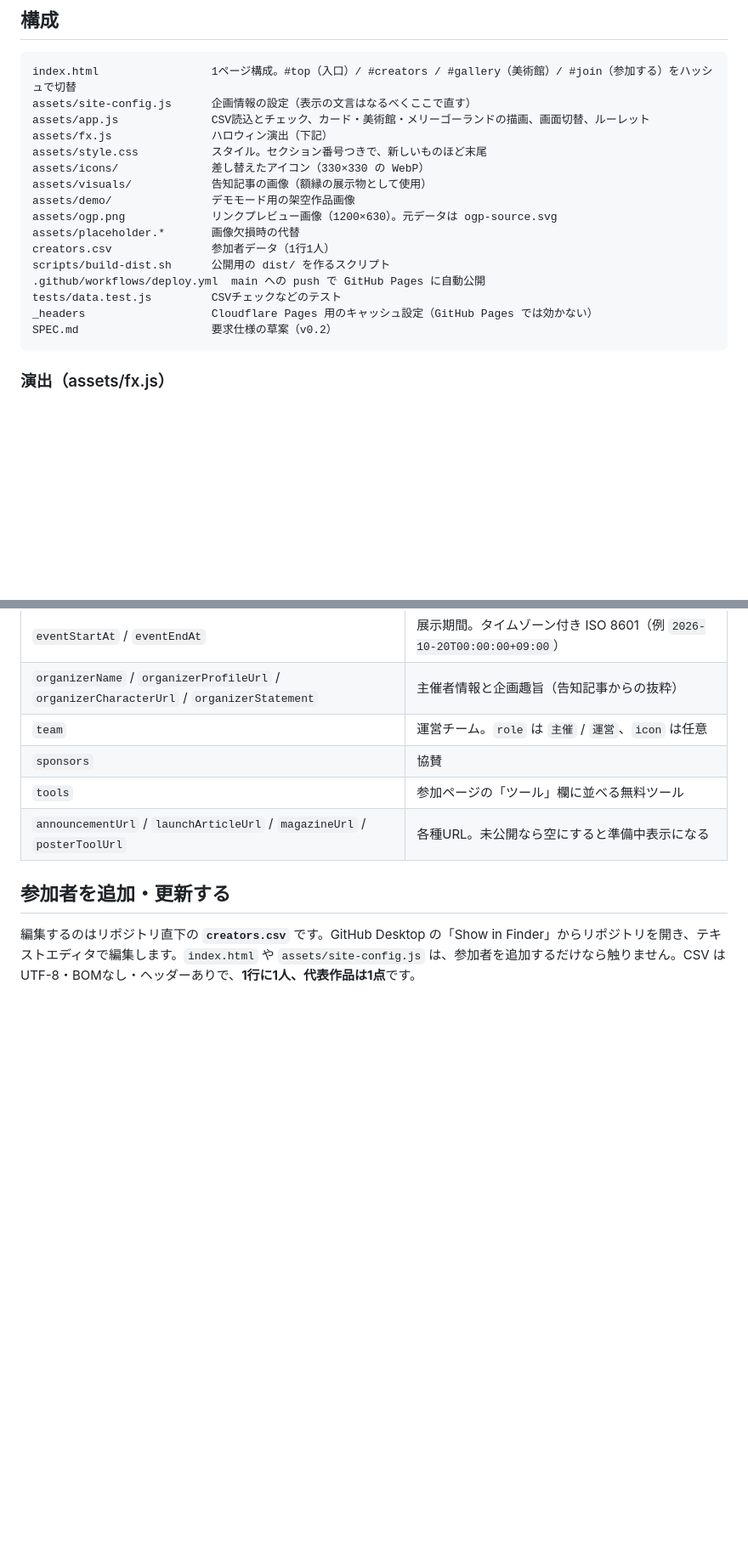
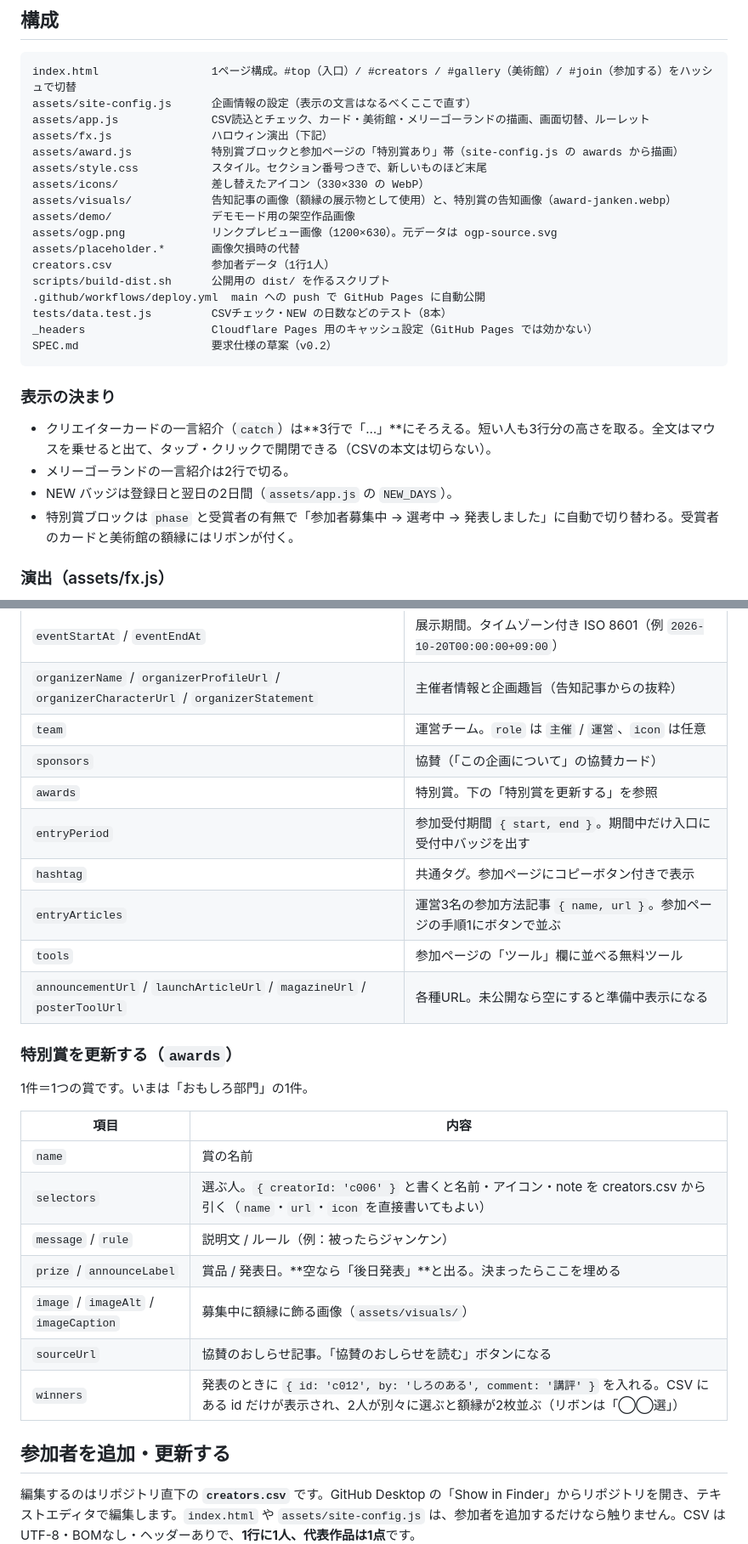
Before and after one commit to Goo-dev0505/halloween-gallery, a Markdown page: README.md, 2 parts joined by grey strips. Shown at 85% size. GitHub-like rendering; blank space fills up the shorter version.

````diff
--- a/README.md
+++ b/README.md
@@ -35,19 +36,27 @@ index.html                 1ページ構成。#top（入口）/ #creators / #gal
 assets/site-config.js      企画情報の設定（表示の文言はなるべくここで直す）
 assets/app.js              CSV読込とチェック、カード・美術館・メリーゴーランドの描画、画面切替、ルーレット
 assets/fx.js               ハロウィン演出（下記）
+assets/award.js            特別賞ブロックと参加ページの「特別賞あり」帯（site-config.js の awards から描画）
 assets/style.css           スタイル。セクション番号つきで、新しいものほど末尾
 assets/icons/              差し替えたアイコン（330×330 の WebP）
-assets/visuals/            告知記事の画像（額縁の展示物として使用）
+assets/visuals/            告知記事の画像（額縁の展示物として使用）と、特別賞の告知画像（award-janken.webp）
 assets/demo/               デモモード用の架空作品画像
 assets/ogp.png             リンクプレビュー画像（1200×630）。元データは ogp-source.svg
 assets/placeholder.*       画像欠損時の代替
 creators.csv               参加者データ（1行1人）
 scripts/build-dist.sh      公開用の dist/ を作るスクリプト
 .github/workflows/deploy.yml  main への push で GitHub Pages に自動公開
-tests/data.test.js         CSVチェックなどのテスト
+tests/data.test.js         CSVチェック・NEW の日数などのテスト（8本）
 _headers                   Cloudflare Pages 用のキャッシュ設定（GitHub Pages では効かない）
 SPEC.md                    要求仕様の草案（v0.2）
 ```
+
+### 表示の決まり
+
+- クリエイターカードの一言紹介（`catch`）は**3行で「…」**にそろえる。短い人も3行分の高さを取る。全文はマウスを乗せると出て、タップ・クリックで開閉できる（CSVの本文は切らない）。
+- メリーゴーランドの一言紹介は2行で切る。
+- NEW バッジは登録日と翌日の2日間（`assets/app.js` の `NEW_DAYS`）。
+- 特別賞ブロックは `phase` と受賞者の有無で「参加者募集中 → 選考中 → 発表しました」に自動で切り替わる。受賞者のカードと美術館の額縁にはリボンが付く。
 
 ### 演出（assets/fx.js）
 
@@ -92,9 +101,27 @@ OGP画像（`og:image` / `twitter:image`）は `?v=2` 付きの絶対URLです
 | `eventStartAt` / `eventEndAt` | 展示期間。タイムゾーン付き ISO 8601（例 `2026-10-20T00:00:00+09:00`） |
 | `organizerName` / `organizerProfileUrl` / `organizerCharacterUrl` / `organizerStatement` | 主催者情報と企画趣旨（告知記事からの抜粋） |
 | `team` | 運営チーム。`role` は `主催` / `運営`、`icon` は任意 |
-| `sponsors` | 協賛 |
+| `sponsors` | 協賛（「この企画について」の協賛カード） |
+| `awards` | 特別賞。下の「特別賞を更新する」を参照 |
+| `entryPeriod` | 参加受付期間 `{ start, end }`。期間中だけ入口に受付中バッジを出す |
+| `hashtag` | 共通タグ。参加ページにコピーボタン付きで表示 |
+| `entryArticles` | 運営3名の参加方法記事 `{ name, url }`。参加ページの手順1にボタンで並ぶ |
 | `tools` | 参加ページの「ツール」欄に並べる無料ツール |
 | `announcementUrl` / `launchArticleUrl` / `magazineUrl` / `posterToolUrl` | 各種URL。未公開なら空にすると準備中表示になる |
+
+### 特別賞を更新する（`awards`）
+
+1件＝1つの賞です。いまは「おもしろ部門」の1件。
+
+| 項目 | 内容 |
+| --- | --- |
+| `name` | 賞の名前 |
+| `selectors` | 選ぶ人。`{ creatorId: 'c006' }` と書くと名前・アイコン・note を creators.csv から引く（`name`・`url`・`icon` を直接書いてもよい） |
+| `message` / `rule` | 説明文 / ルール（例：被ったらジャンケン） |
+| `prize` / `announceLabel` | 賞品 / 発表日。**空なら「後日発表」**と出る。決まったらここを埋める |
+| `image` / `imageAlt` / `imageCaption` | 募集中に額縁に飾る画像（`assets/visuals/`） |
+| `sourceUrl` | 協賛のおしらせ記事。「協賛のおしらせを読む」ボタンになる |
+| `winners` | 発表のときに `{ id: 'c012', by: 'しろのある', comment: '講評' }` を入れる。CSV にある id だけが表示され、2人が別々に選ぶと額縁が2枚並ぶ（リボンは「◯◯選」） |
 
 ## 参加者を追加・更新する
 
````
Also changed, not shown: other parts of README.md (+28 -7 lines).
